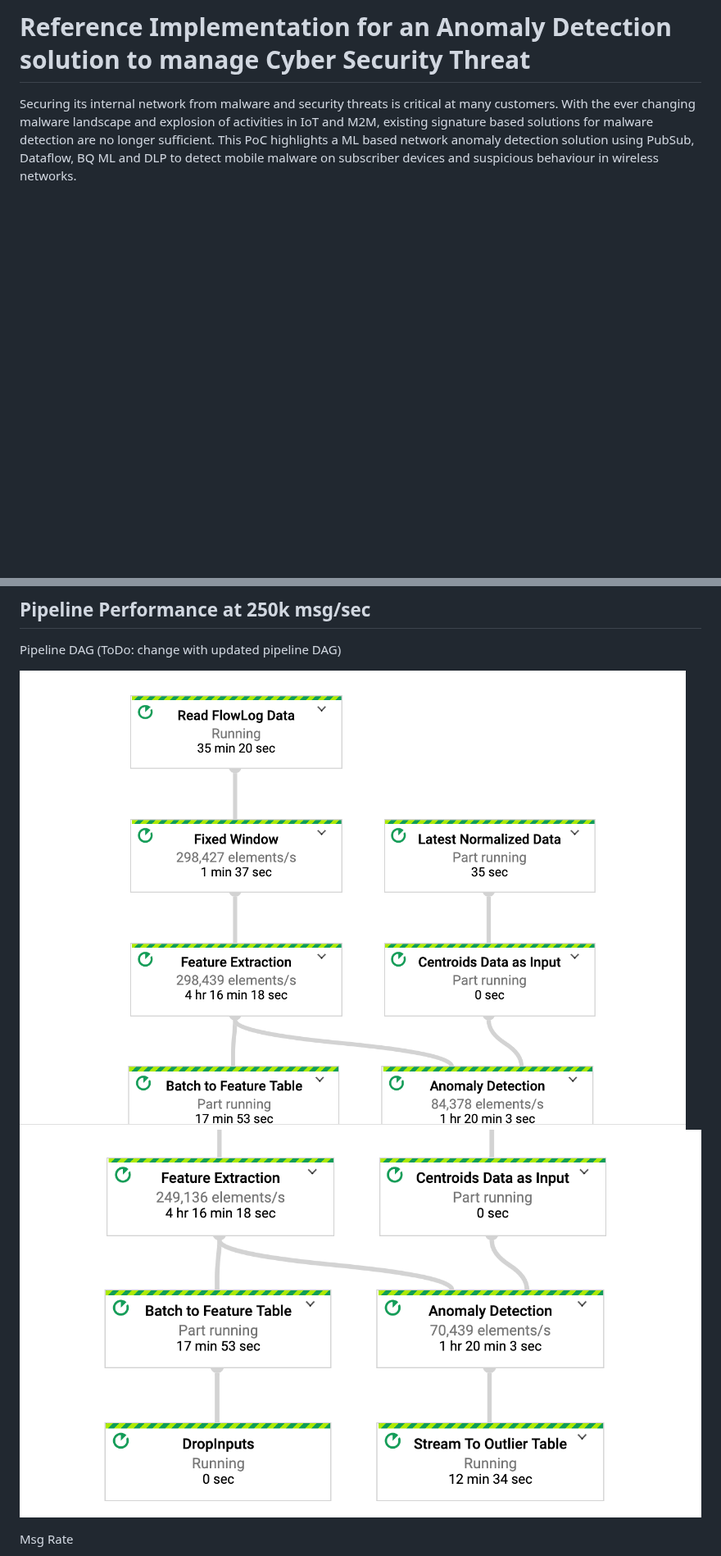
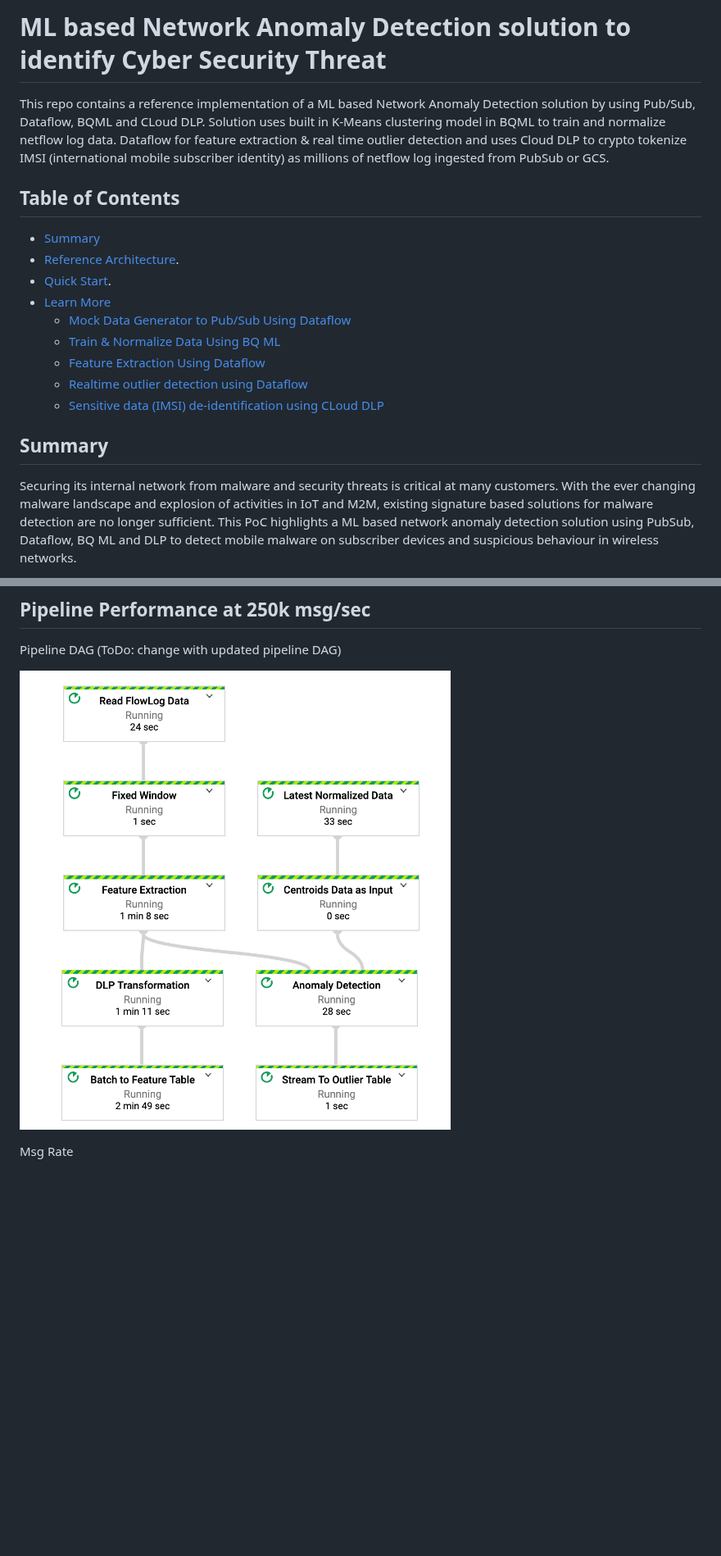
Before and after one commit to GoogleCloudPlatform/df-ml-anomaly-detection, a Markdown page: README.md, 2 parts joined by grey strips. Shown at 82% size. GitHub-like rendering; pictures changed too: diagram/dag_main.png (added); blank space fills up the shorter version.

```diff
--- a/README.md
+++ b/README.md
@@ -1,4 +1,21 @@
-# Reference Implementation for an Anomaly Detection solution to manage Cyber Security Threat
+#  ML based Network Anomaly Detection solution to identify Cyber Security Threat
+This repo contains a reference implementation of  a ML based Network Anomaly Detection solution by using Pub/Sub, Dataflow, BQML and CLoud DLP.  Solution uses built in K-Means clustering model in  BQML to train and normalize netflow log data.  Dataflow for feature extraction & real time outlier detection and  uses Cloud DLP to crypto tokenize IMSI  (international mobile subscriber identity) as millions of netflow log ingested from PubSub or GCS.
+
+## Table of Contents
+* [Summary](#summary)
+* [Reference Architecture](#reference-architecture).
+* [Quick Start](#quick-start).
+* [Learn More](#learn-more-about-this-solution)
+	* [Mock Data Generator to Pub/Sub Using Dataflow](#test)
+	* [Train & Normalize Data Using BQ ML](#create-a-k-means-model-using-bq-ml )
+	* [Feature Extraction Using Dataflow](#feature-extraction-after-aggregation)
+	* [Realtime outlier detection using Dataflow](#find-the-outliers)
+	* [Sensitive data (IMSI) de-identification using CLoud DLP](#dlp-itegration)
+
+
+
+
+## Summary
 Securing its internal network from malware and security threats is critical at many customers. With the ever changing malware landscape and explosion of activities in IoT and M2M, existing signature based solutions for malware detection are no longer sufficient. This PoC highlights a ML based network anomaly detection solution using PubSub, Dataflow, BQ ML and DLP to detect mobile malware on subscriber devices and suspicious behaviour in wireless networks.
 
 This solution implements the reference architecture highlighted below. You will execute a <b>dataflow streaming pipeline</b> to process netflow log from GCS and/or PubSub to find outliers in netflow logs  in real time.  This solution also uses a built in K-Means Clustering Model created by using <b>BQ-ML</b>.
@@ -370,8 +387,8 @@ OUTPUT INFO: row value Row:[1, 1, 2, 12.5, 15, 10, 0]
 
 Pipeline DAG (ToDo: change with updated pipeline DAG)
 
-![dag](diagram/dag_1.png)
-![dag](diagram/dag_2.png)
+![dag](diagram/dag_main.png)
+
 
 Msg Rate
 
```
Also changed, not shown: other parts of README.md (+70 -5 lines), diagram/dlp_dag.png (added), 4 other files.
